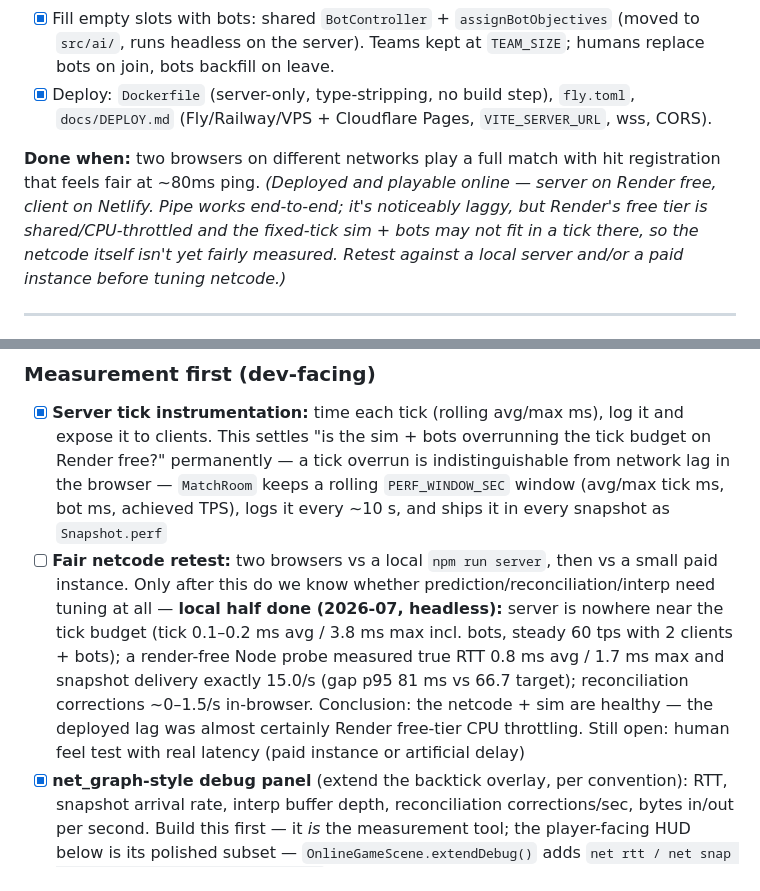
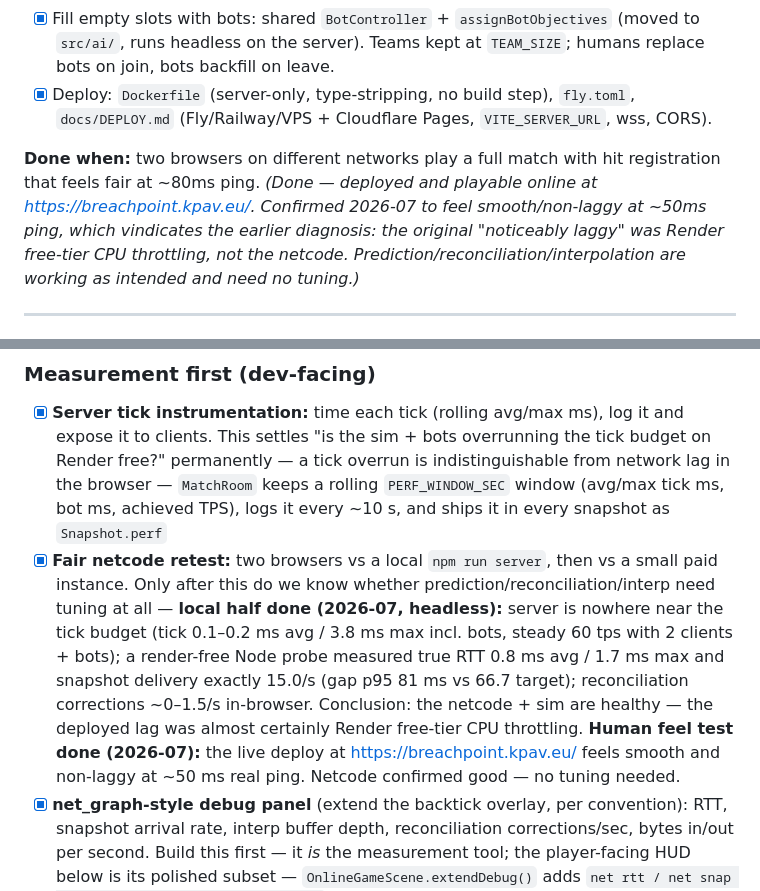
Before and after one commit to kpav33/breachpoint, a Markdown page: docs/PLAN.md, 2 parts joined by grey strips. Drawn GitHub-style.

Commit message:
Update plan

```diff
--- a/docs/PLAN.md
+++ b/docs/PLAN.md
@@ -216,7 +216,7 @@ Input devices → InputCommand → core/simulation.applyInput() → GameState
 - [x] Fill empty slots with bots: shared `BotController` + `assignBotObjectives` (moved to `src/ai/`, runs headless on the server). Teams kept at `TEAM_SIZE`; humans replace bots on join, bots backfill on leave.
 - [x] Deploy: `Dockerfile` (server-only, type-stripping, no build step), `fly.toml`, `docs/DEPLOY.md` (Fly/Railway/VPS + Cloudflare Pages, `VITE_SERVER_URL`, wss, CORS).
 
-**Done when:** two browsers on different networks play a full match with hit registration that feels fair at ~80ms ping. _(Deployed and playable online — server on Render free, client on Netlify. Pipe works end-to-end; it's noticeably laggy, but Render's free tier is shared/CPU-throttled and the fixed-tick sim + bots may not fit in a tick there, so the netcode itself isn't yet fairly measured. Retest against a local server and/or a paid instance before tuning netcode.)_
+**Done when:** two browsers on different networks play a full match with hit registration that feels fair at ~80ms ping. _(Done — deployed and playable online at https://breachpoint.kpav.eu/. Confirmed 2026-07 to feel smooth/non-laggy at ~50ms ping, which vindicates the earlier diagnosis: the original "noticeably laggy" was Render free-tier CPU throttling, not the netcode. Prediction/reconciliation/interpolation are working as intended and need no tuning.)_
 
 ---
 
@@ -230,7 +230,7 @@ because of the connection, the server tier, or the code.
 ### Measurement first (dev-facing)
 
 - [x] **Server tick instrumentation:** time each tick (rolling avg/max ms), log it and expose it to clients. This settles "is the sim + bots overrunning the tick budget on Render free?" permanently — a tick overrun is indistinguishable from network lag in the browser — `MatchRoom` keeps a rolling `PERF_WINDOW_SEC` window (avg/max tick ms, bot ms, achieved TPS), logs it every ~10 s, and ships it in every snapshot as `Snapshot.perf`
-- [ ] **Fair netcode retest:** two browsers vs a local `npm run server`, then vs a small paid instance. Only after this do we know whether prediction/reconciliation/interp need tuning at all — **local half done (2026-07, headless):** server is nowhere near the tick budget (tick 0.1–0.2 ms avg / 3.8 ms max incl. bots, steady 60 tps with 2 clients + bots); a render-free Node probe measured true RTT 0.8 ms avg / 1.7 ms max and snapshot delivery exactly 15.0/s (gap p95 81 ms vs 66.7 target); reconciliation corrections ~0–1.5/s in-browser. Conclusion: the netcode + sim are healthy — the deployed lag was almost certainly Render free-tier CPU throttling. Still open: human feel test with real latency (paid instance or artificial delay)
+- [x] **Fair netcode retest:** two browsers vs a local `npm run server`, then vs a small paid instance. Only after this do we know whether prediction/reconciliation/interp need tuning at all — **local half done (2026-07, headless):** server is nowhere near the tick budget (tick 0.1–0.2 ms avg / 3.8 ms max incl. bots, steady 60 tps with 2 clients + bots); a render-free Node probe measured true RTT 0.8 ms avg / 1.7 ms max and snapshot delivery exactly 15.0/s (gap p95 81 ms vs 66.7 target); reconciliation corrections ~0–1.5/s in-browser. Conclusion: the netcode + sim are healthy — the deployed lag was almost certainly Render free-tier CPU throttling. **Human feel test done (2026-07):** the live deploy at https://breachpoint.kpav.eu/ feels smooth and non-laggy at ~50 ms real ping. Netcode confirmed good — no tuning needed.
 - [x] **net_graph-style debug panel** (extend the backtick overlay, per convention): RTT, snapshot arrival rate, interp buffer depth, reconciliation corrections/sec, bytes in/out per second. Build this first — it *is* the measurement tool; the player-facing HUD below is its polished subset — `OnlineGameScene.extendDebug()` adds `net rtt / net snap / net recon / net traffic / server` lines (traffic is ≈JSON size of decoded messages, not wire bytes)
 - [x] **Per-tick cost profiling + bot staggering:** bot LOS raycasts and A\* repaths are the likely hot spots; stagger bot thinking (each bot thinks every Nth tick) — standard, low-risk win that directly helps cheap hosting — bot time is profiled separately in `Snapshot.perf.botMs`; the LOS raycast scan runs every `BOT_SCAN_EVERY_TICKS` (offset per bot), while hearing/movement/aim still update every tick
 
```
